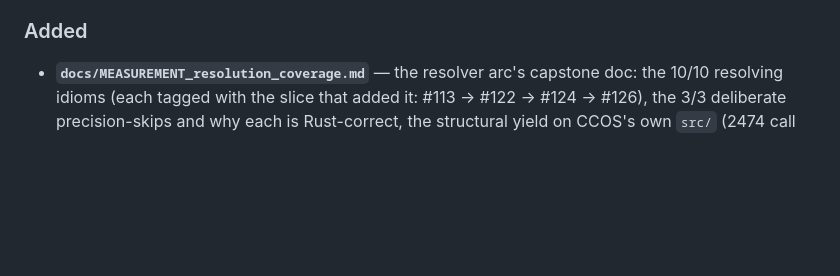
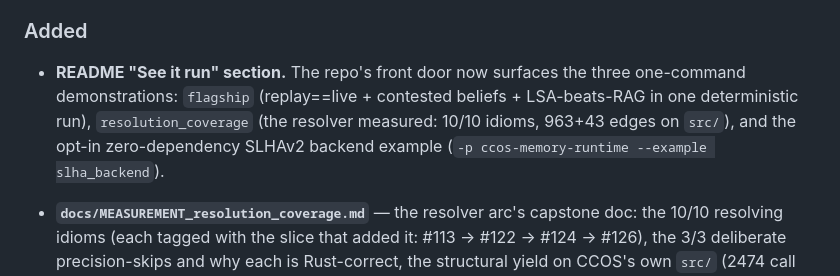
Before and after one commit to CHECKUPAUTO/CCOS, a Markdown page: CHANGELOG.md, the part around the change. Rendered like a GitHub page; blank space fills up the shorter version.

Commit message:
docs(readme): add "See it run" — flagship, resolution coverage, SLHAv2 backend (#130)
The README had no pointer to the session's three headline artifacts. A short
section between the CLI walkthrough and Architecture now surfaces them, one
command each:

- examples/flagship — the one-run tour (replay==live, contested beliefs with
  qbelief.conflict, LSA 17% vs lexical 0% Recall@1 on synonym queries);
- examples/resolution_coverage — the resolver measured (10/10 idioms, 3/3
  precision-skips, 963 Calls + 43 DataFlow edges on src/), linking its
  MEASUREMENT doc;
- the opt-in zero-dependency SLHAv2 tile-memory backend example
  (-p ccos-memory-runtime --example slha_backend, HOT→WARM 128→96 B).

Docs-only; all three commands verified runnable this session.


Claude-Session: https://claude.ai/code/session_01XN7H3ncKruZiqbNkebVeBb

Co-authored-by: Claude <noreply@anthropic.com>

```diff
--- a/CHANGELOG.md
+++ b/CHANGELOG.md
@@ -31,6 +31,11 @@ adhere to [Semantic Versioning](https://semver.org/spec/v2.0.0.html).
   return **feature-gated**, off by default, so the default build stays pure.)
 
 ### Added
+
+- **README "See it run" section.** The repo's front door now surfaces the three one-command
+  demonstrations: `flagship` (replay==live + contested beliefs + LSA-beats-RAG in one deterministic
+  run), `resolution_coverage` (the resolver measured: 10/10 idioms, 963+43 edges on `src/`), and the
+  opt-in zero-dependency SLHAv2 backend example (`-p ccos-memory-runtime --example slha_backend`).
 
 - **`docs/MEASUREMENT_resolution_coverage.md`** — the resolver arc's capstone doc: the 10/10 resolving
   idioms (each tagged with the slice that added it: #113 → #122 → #124 → #126), the 3/3 deliberate
```
Also changed, not shown: 1 other file.
